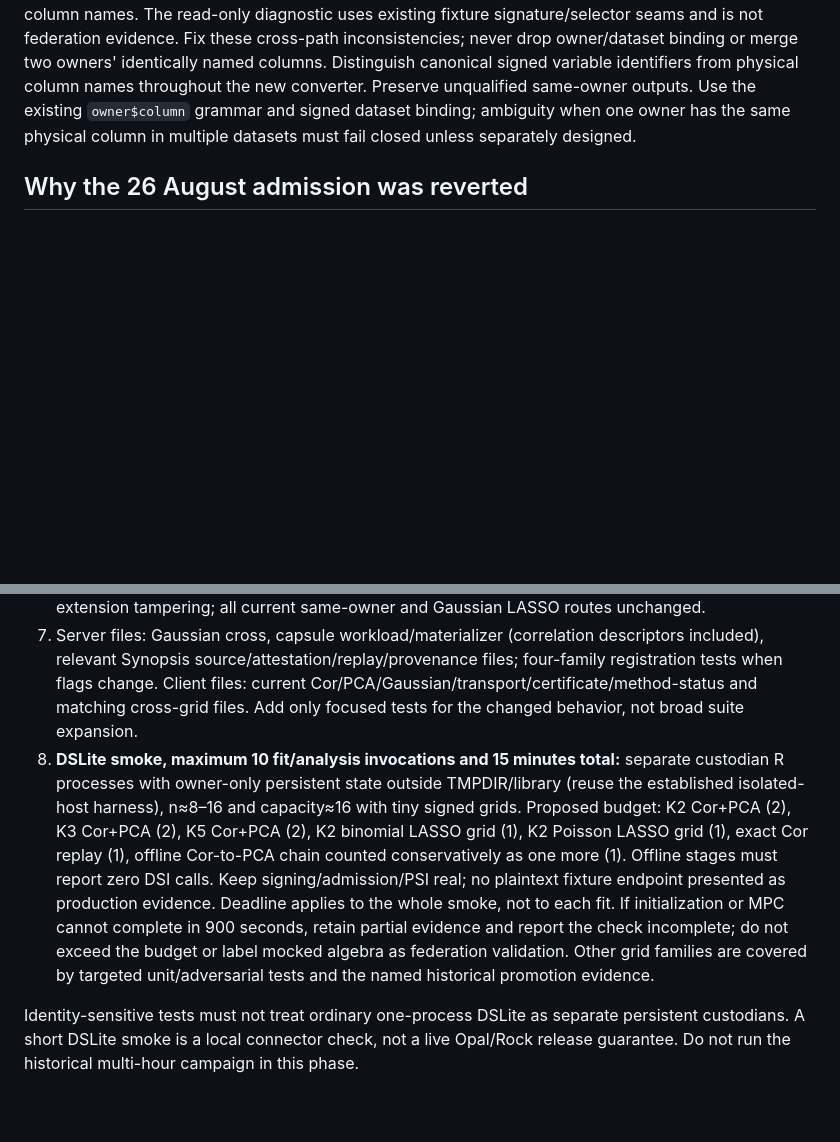
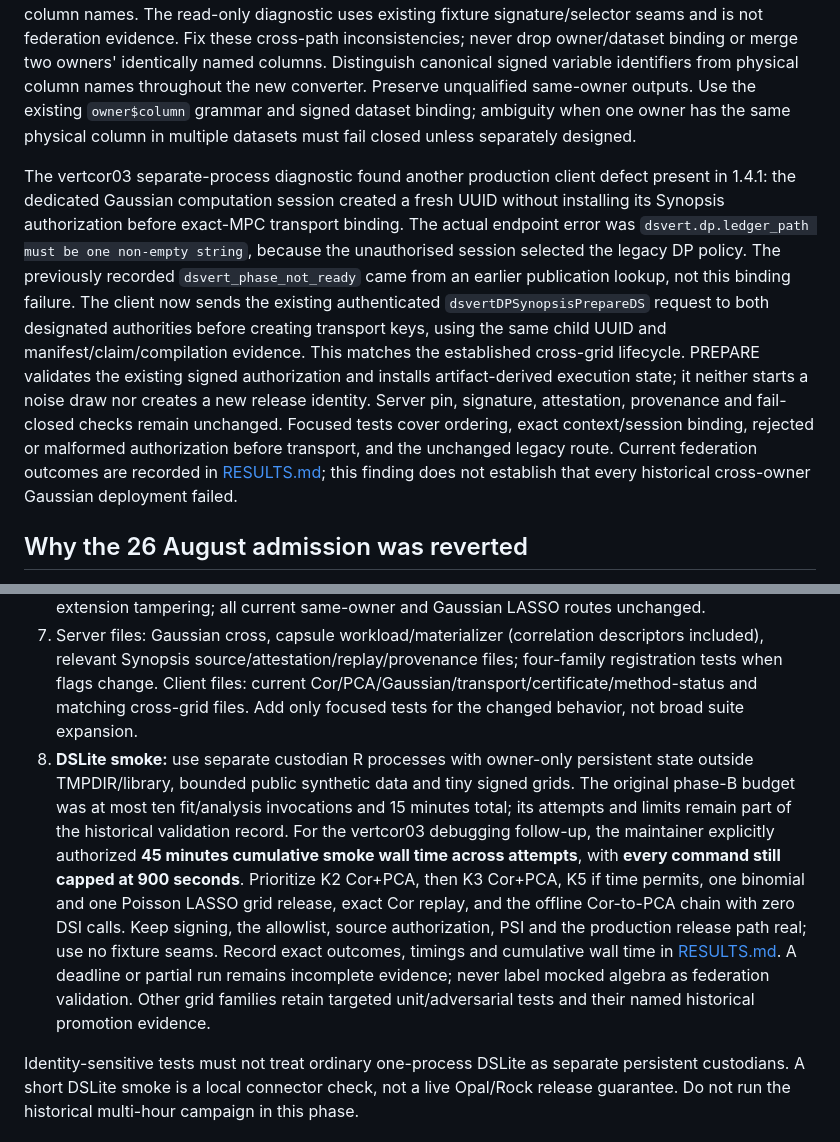
Before and after one commit to isglobal-brge/dsVertClient, a Markdown page: DESIGN_CROSS_OWNER_CORRELATION.md, 2 parts joined by grey strips. Drawn GitHub-style; blank space fills up the shorter version.

Commit message:
docs: record Gaussian federation lifecycle correction
Claude-Session: https://claude.ai/code/session_014vmGJDh1R1RPiYA7iGUK1G

```diff
--- a/DESIGN_CROSS_OWNER_CORRELATION.md
+++ b/DESIGN_CROSS_OWNER_CORRELATION.md
@@ -19,6 +19,24 @@ The test called “cross-owner complete-case Cor is quarantined for K2 and K3”
 The baseline had a concrete defect (now fixed): correlation construction supplies the signed cross quantization allowance to `.dsvert_dp_cor_interval`, but `.dsvert_dp_cor_gaussian_certificate_match` reconstructs the interval using the same-owner default. PCA compares these values exactly and can reject a valid cross correlation. A bounded 80-unit, capacity-100, scale-256 diagnostic produces cross interval `[0.6818035,1]` versus verifier interval `[0.9052327,1]`. Broad `[-1,1]` test intervals can conceal the discrepancy. The implementation uses the same signed cross allowance in both paths, preserving the v1 arithmetic/order.
 
 A second baseline defect (now fixed) was demonstrated for owner-qualified duplicate physical names. A current server-built artifact with outcome `peer_a$x` and predictor `peer_b$x` passes server construction but the client rejects it with “The signed cross-owner Gaussian predictor order changed”; the unique-name control succeeds. Parts of the Gaussian client compare canonical references directly to physical column names. The read-only diagnostic uses existing fixture signature/selector seams and is not federation evidence. Fix these cross-path inconsistencies; never drop owner/dataset binding or merge two owners' identically named columns. Distinguish canonical signed variable identifiers from physical column names throughout the new converter. Preserve unqualified same-owner outputs. Use the existing `owner$column` grammar and signed dataset binding; ambiguity when one owner has the same physical column in multiple datasets must fail closed unless separately designed.
+
+The vertcor03 separate-process diagnostic found another production client defect
+present in 1.4.1: the dedicated Gaussian computation session created a fresh UUID
+without installing its Synopsis authorization before exact-MPC transport binding.
+The actual endpoint error was `dsvert.dp.ledger_path must be one non-empty string`,
+because the unauthorised session selected the legacy DP policy. The previously
+recorded `dsvert_phase_not_ready` came from an earlier publication lookup, not
+this binding failure. The client now sends the existing authenticated
+`dsvertDPSynopsisPrepareDS` request to both designated authorities before creating
+transport keys, using the same child UUID and manifest/claim/compilation evidence.
+This matches the established cross-grid lifecycle. PREPARE validates the existing
+signed authorization and installs artifact-derived execution state; it neither
+starts a noise draw nor creates a new release identity. Server pin, signature,
+attestation, provenance and fail-closed checks remain unchanged. Focused tests
+cover ordering, exact context/session binding, rejected or malformed authorization
+before transport, and the unchanged legacy route. Current federation outcomes
+are recorded in [RESULTS.md](inst/validation/v1.4.2/RESULTS.md); this finding does
+not establish that every historical cross-owner Gaussian deployment failed.
 
 ## Why the 26 August admission was reverted
 
@@ -161,7 +179,7 @@ Every command has `timeout 900`; never run full suites or `go test ./...`. Recor
 5. Replay: exact artifact, final-vector, release/certificate and same-owner result bytes with fixed fixtures. Retained authorized source mutation/reconnect/restart replays; new authorization (including membership-only dependency) changes affected identity. Test subset/order/rank choices do not create new private releases. Keep the 1.4.1 provenance tests.
 6. Grid exports: check NAMESPACE and `getExportedValue` for four names; every registry export represented once; flags/comments consistent. Test authenticated frontdoor parity and zero unexpected calls for NB/multinomial/ordinal; LASSO binomial/Poisson contract mismatch and extension tampering; all current same-owner and Gaussian LASSO routes unchanged.
 7. Server files: Gaussian cross, capsule workload/materializer (correlation descriptors included), relevant Synopsis source/attestation/replay/provenance files; four-family registration tests when flags change. Client files: current Cor/PCA/Gaussian/transport/certificate/method-status and matching cross-grid files. Add only focused tests for the changed behavior, not broad suite expansion.
-8. **DSLite smoke, maximum 10 fit/analysis invocations and 15 minutes total:** separate custodian R processes with owner-only persistent state outside TMPDIR/library (reuse the established isolated-host harness), n≈8–16 and capacity≈16 with tiny signed grids. Proposed budget: K2 Cor+PCA (2), K3 Cor+PCA (2), K5 Cor+PCA (2), K2 binomial LASSO grid (1), K2 Poisson LASSO grid (1), exact Cor replay (1), offline Cor-to-PCA chain counted conservatively as one more (1). Offline stages must report zero DSI calls. Keep signing/admission/PSI real; no plaintext fixture endpoint presented as production evidence. Deadline applies to the whole smoke, not to each fit. If initialization or MPC cannot complete in 900 seconds, retain partial evidence and report the check incomplete; do not exceed the budget or label mocked algebra as federation validation. Other grid families are covered by targeted unit/adversarial tests and the named historical promotion evidence.
+8. **DSLite smoke:** use separate custodian R processes with owner-only persistent state outside TMPDIR/library, bounded public synthetic data and tiny signed grids. The original phase-B budget was at most ten fit/analysis invocations and 15 minutes total; its attempts and limits remain part of the historical validation record. For the vertcor03 debugging follow-up, the maintainer explicitly authorized **45 minutes cumulative smoke wall time across attempts**, with **every command still capped at 900 seconds**. Prioritize K2 Cor+PCA, then K3 Cor+PCA, K5 if time permits, one binomial and one Poisson LASSO grid release, exact Cor replay, and the offline Cor-to-PCA chain with zero DSI calls. Keep signing, the allowlist, source authorization, PSI and the production release path real; use no fixture seams. Record exact outcomes, timings and cumulative wall time in [RESULTS.md](inst/validation/v1.4.2/RESULTS.md). A deadline or partial run remains incomplete evidence; never label mocked algebra as federation validation. Other grid families retain targeted unit/adversarial tests and their named historical promotion evidence.
 
 Identity-sensitive tests must not treat ordinary one-process DSLite as separate persistent custodians. A short DSLite smoke is a local connector check, not a live Opal/Rock release guarantee. Do not run the historical multi-hour campaign in this phase.
 
```
